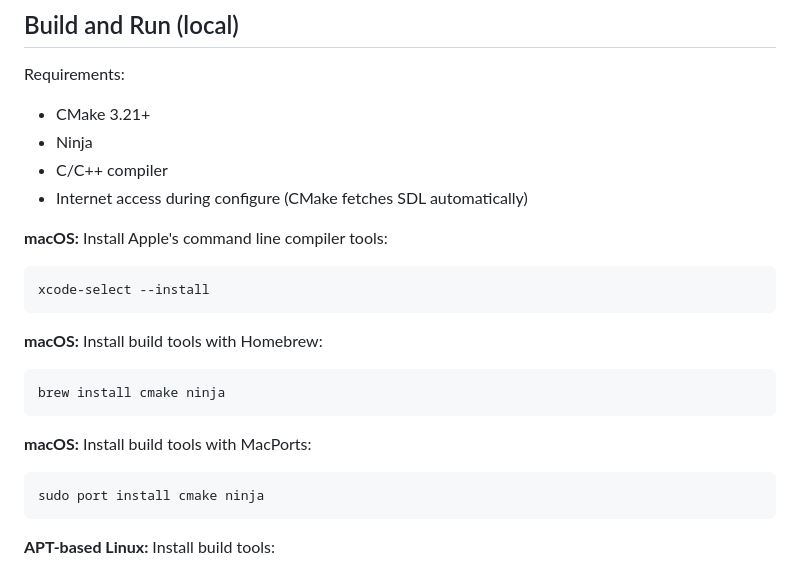
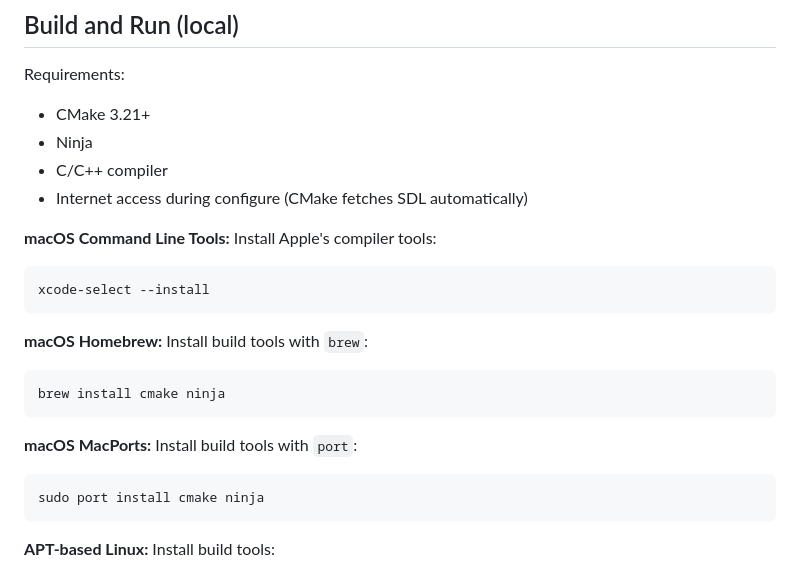
Before and after one commit to ethereal-esthesia/simplicity-engine, a Markdown page: README.md, the part around the change. Rendered like a GitHub page.

Commit message:
Clarify macOS install labels

````diff
--- a/README.md
+++ b/README.md
@@ -24,19 +24,19 @@ Requirements:
 - C/C++ compiler
 - Internet access during configure (CMake fetches SDL automatically)
 
-**macOS:** Install Apple's command line compiler tools:
+**macOS Command Line Tools:** Install Apple's compiler tools:
 
 ```bash
 xcode-select --install
 ```
 
-**macOS:** Install build tools with Homebrew:
+**macOS Homebrew:** Install build tools with `brew`:
 
 ```bash
 brew install cmake ninja
 ```
 
-**macOS:** Install build tools with MacPorts:
+**macOS MacPorts:** Install build tools with `port`:
 
 ```bash
 sudo port install cmake ninja
````
